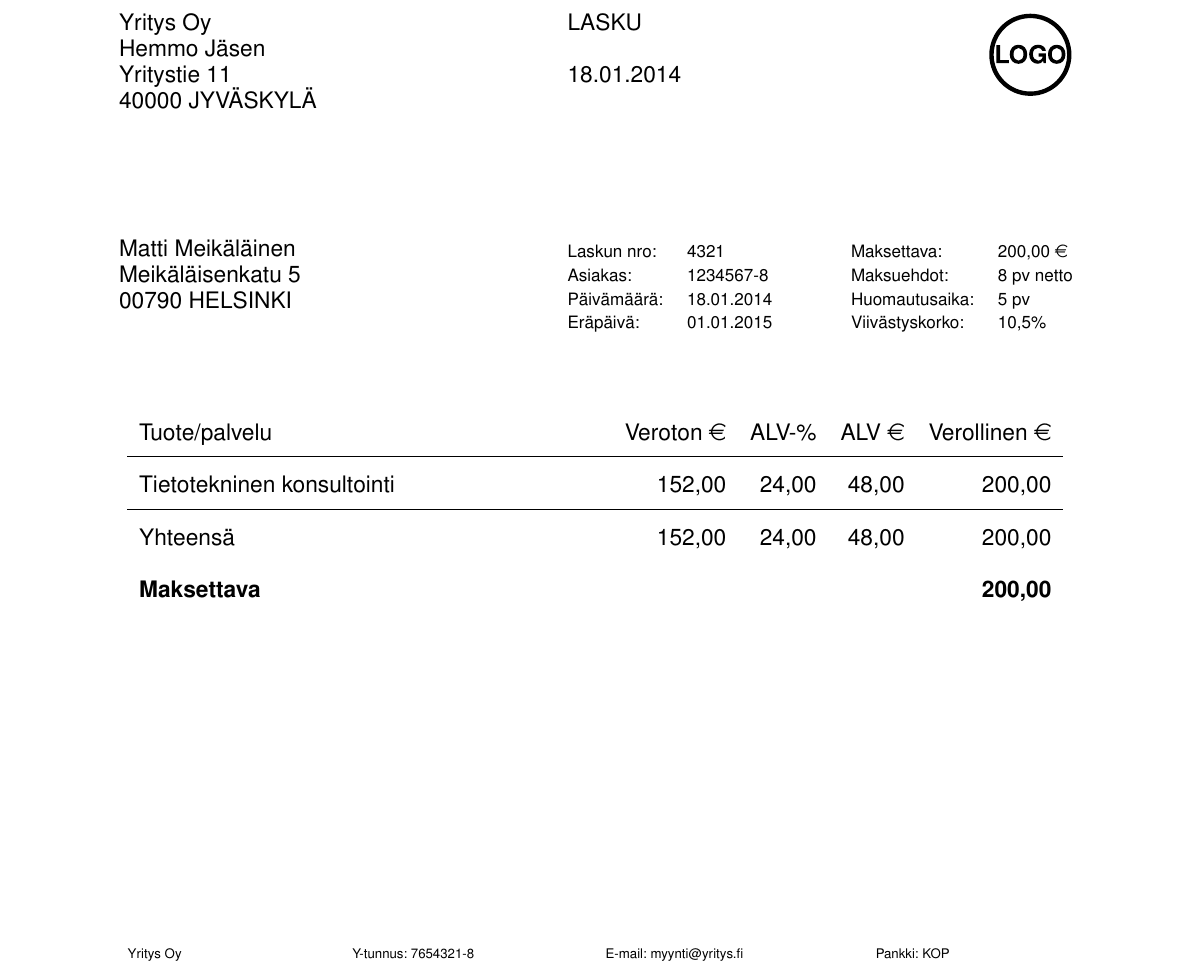
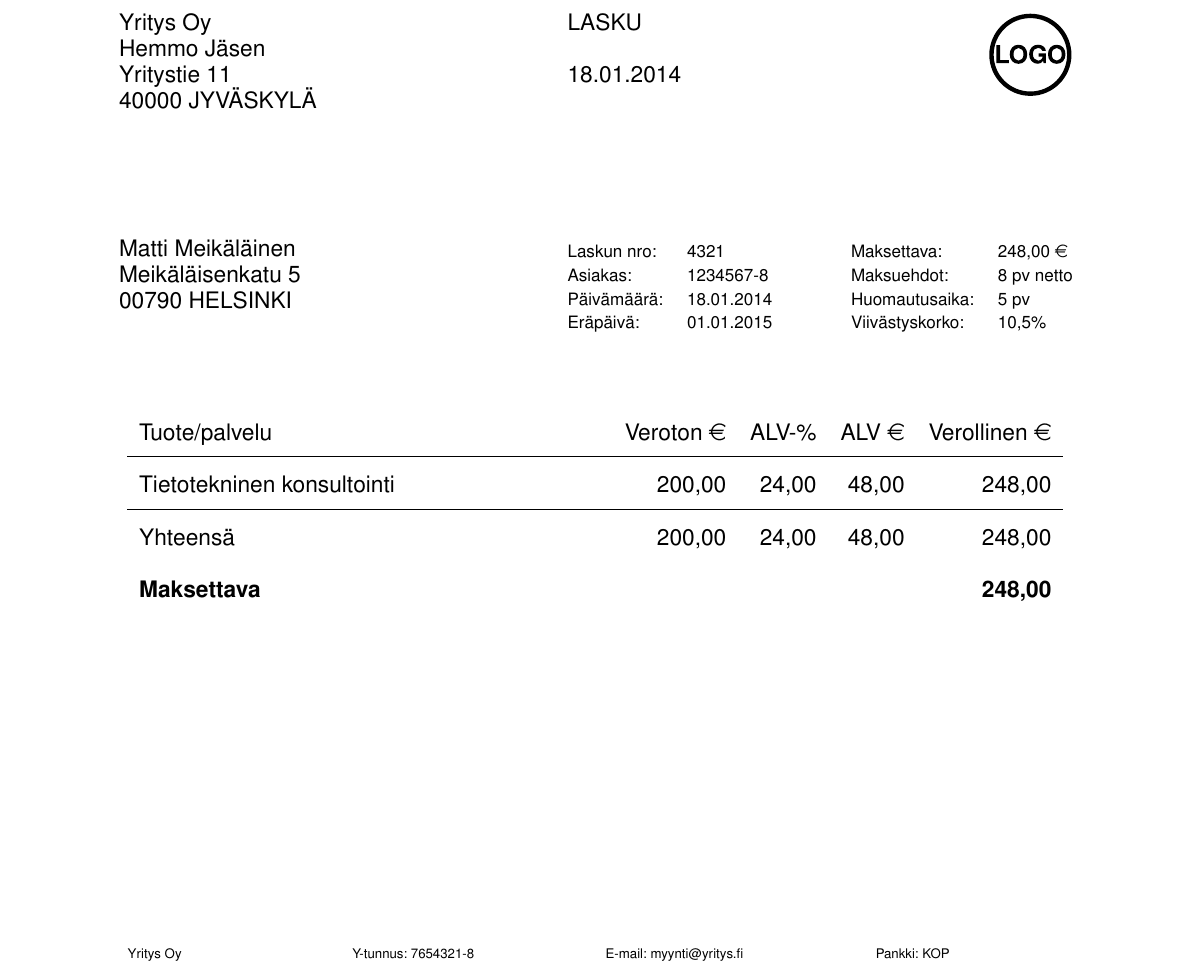
Before and after one commit to koodilehto/invoice-latex, a LaTeX document (invoice.tex): part of the page, cut so that both start at the same text. Compiled offline with pdfLaTeX.

Commit message:
Corrected miscalculated VAT

```diff
--- a/invoice.tex
+++ b/invoice.tex
@@ -156,7 +156,7 @@ Betalningen förmedlas till mottagaren enligt villkoren för betalningsförmedli
 \newcommand{\complaints}{5 pv}
 \newcommand{\terms}{8 pv netto}
 \newcommand{\interest}{10,5\%}
-\newcommand{\paymentsum}{200,00}
+\newcommand{\paymentsum}{248,00}
 
 \begin{document}
 
@@ -213,12 +213,13 @@ Betalningen förmedlas till mottagaren enligt villkoren för betalningsförmedli
 \begin{tabular}{l r r r r}
 \theservice \hspace{58mm} & \theexcleur & \thevatpercent & \thevateur & \theincleur \\
 \hline
-Tietotekninen konsultointi & 152,00 & 24,00 & 48,00 & 200,00 \\
+Tietotekninen konsultointi & 200,00 & 24,00 & 48,00 & 248,00 \\
 \hline
-\thetotal & 152,00 & 24,00 & 48,00 & 200,00 \\
-\textbf{\thepayable} & & & & \textbf{200,00}
+\thetotal & 200,00 & 24,00 & 48,00 & 248,00 \\
+\textbf{\thepayable} & & & & \textbf{248,00}
 \end{tabular}
 \end{center}
+
 
 \vfill
 
```
Also changed, not shown: example/invoice.pdf.
